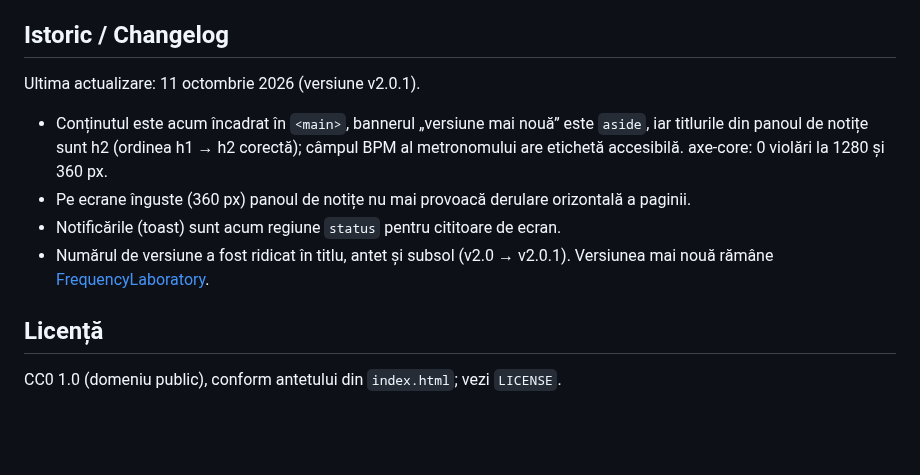
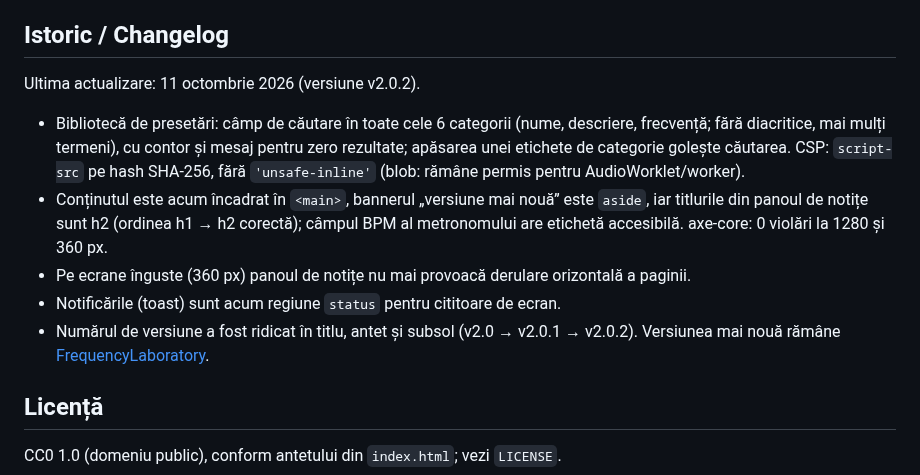
Before and after one commit to chiuta/generator-frecvente, a Markdown page: README.md, the part around the change. Rendered like a GitHub page; blank space fills up the shorter version.

Commit message:
Runda 6 (11 octombrie 2026): reparații și îmbunătățiri
Co-Authored-By: Claude Sonnet 5.5 <noreply@anthropic.com>
Claude-Session: https://claude.ai/code/session_01D2sCEb3hy3nutYexhUfQFs

```diff
--- a/README.md
+++ b/README.md
@@ -20,12 +20,13 @@ Comportamentul depinde de browser (Web Audio, MIDI, AudioWorklet). Există o ver
 
 ## Istoric / Changelog
 
-Ultima actualizare: 11 octombrie 2026 (versiune v2.0.1).
+Ultima actualizare: 11 octombrie 2026 (versiune v2.0.2).
 
+- Bibliotecă de presetări: câmp de căutare în toate cele 6 categorii (nume, descriere, frecvență; fără diacritice, mai mulți termeni), cu contor și mesaj pentru zero rezultate; apăsarea unei etichete de categorie golește căutarea. CSP: `script-src` pe hash SHA-256, fără `'unsafe-inline'` (blob: rămâne permis pentru AudioWorklet/worker).
 - Conținutul este acum încadrat în `<main>`, bannerul „versiune mai nouă” este `aside`, iar titlurile din panoul de notițe sunt h2 (ordinea h1 → h2 corectă); câmpul BPM al metronomului are etichetă accesibilă. axe-core: 0 violări la 1280 și 360 px.
 - Pe ecrane înguste (360 px) panoul de notițe nu mai provoacă derulare orizontală a paginii.
 - Notificările (toast) sunt acum regiune `status` pentru cititoare de ecran.
-- Numărul de versiune a fost ridicat în titlu, antet și subsol (v2.0 → v2.0.1). Versiunea mai nouă rămâne [FrequencyLaboratory](https://chiuta.github.io/FrequencyLaboratory/).
+- Numărul de versiune a fost ridicat în titlu, antet și subsol (v2.0 → v2.0.1 → v2.0.2). Versiunea mai nouă rămâne [FrequencyLaboratory](https://chiuta.github.io/FrequencyLaboratory/).
 
 ## Licență
 CC0 1.0 (domeniu public), conform antetului din `index.html`; vezi `LICENSE`.
```
Also changed, not shown: screenshot.png, 1 other file.
